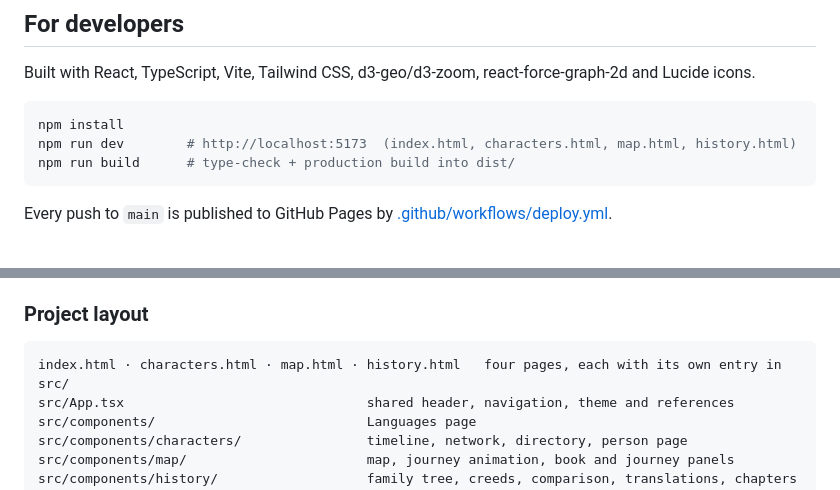
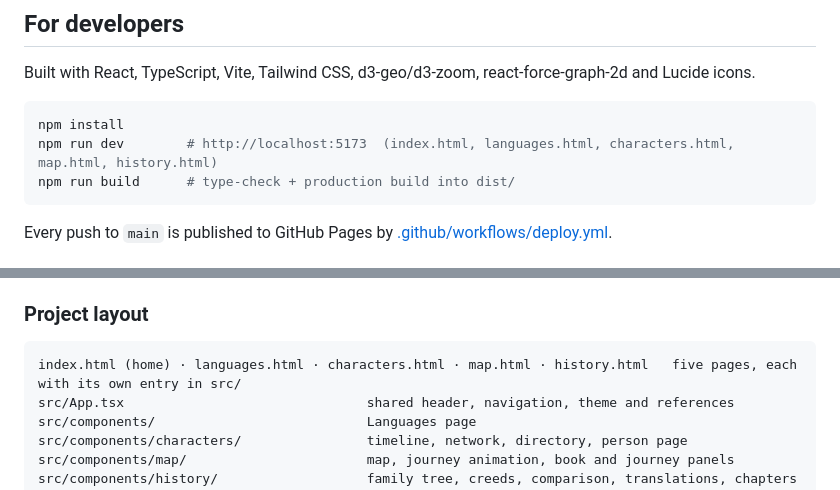
Before and after one commit to work-kelv/the-canon-ball, a Markdown page: README.md, 2 parts joined by grey strips. Drawn GitHub-style.

````diff
--- a/README.md
+++ b/README.md
@@ -129,7 +132,7 @@ Built with React, TypeScript, Vite, Tailwind CSS, d3-geo/d3-zoom, react-force-gr
 
 ```bash
 npm install
-npm run dev        # http://localhost:5173  (index.html, characters.html, map.html, history.html)
+npm run dev        # http://localhost:5173  (index.html, languages.html, characters.html, map.html, history.html)
 npm run build      # type-check + production build into dist/
 ```
 
@@ -155,7 +158,7 @@ The hand-written parts (summaries, relationships, journeys and journey histories
 ### Project layout
 
 ```
-index.html · characters.html · map.html · history.html   four pages, each with its own entry in src/
+index.html (home) · languages.html · characters.html · map.html · history.html   five pages, each with its own entry in src/
 src/App.tsx                               shared header, navigation, theme and references
 src/components/                           Languages page
 src/components/characters/                timeline, network, directory, person page
````
Also changed, not shown: other parts of README.md (+8 -5 lines), docs/screenshots/history-orbit.png (added), docs/screenshots/history-traditions.png (added), 16 other files.
